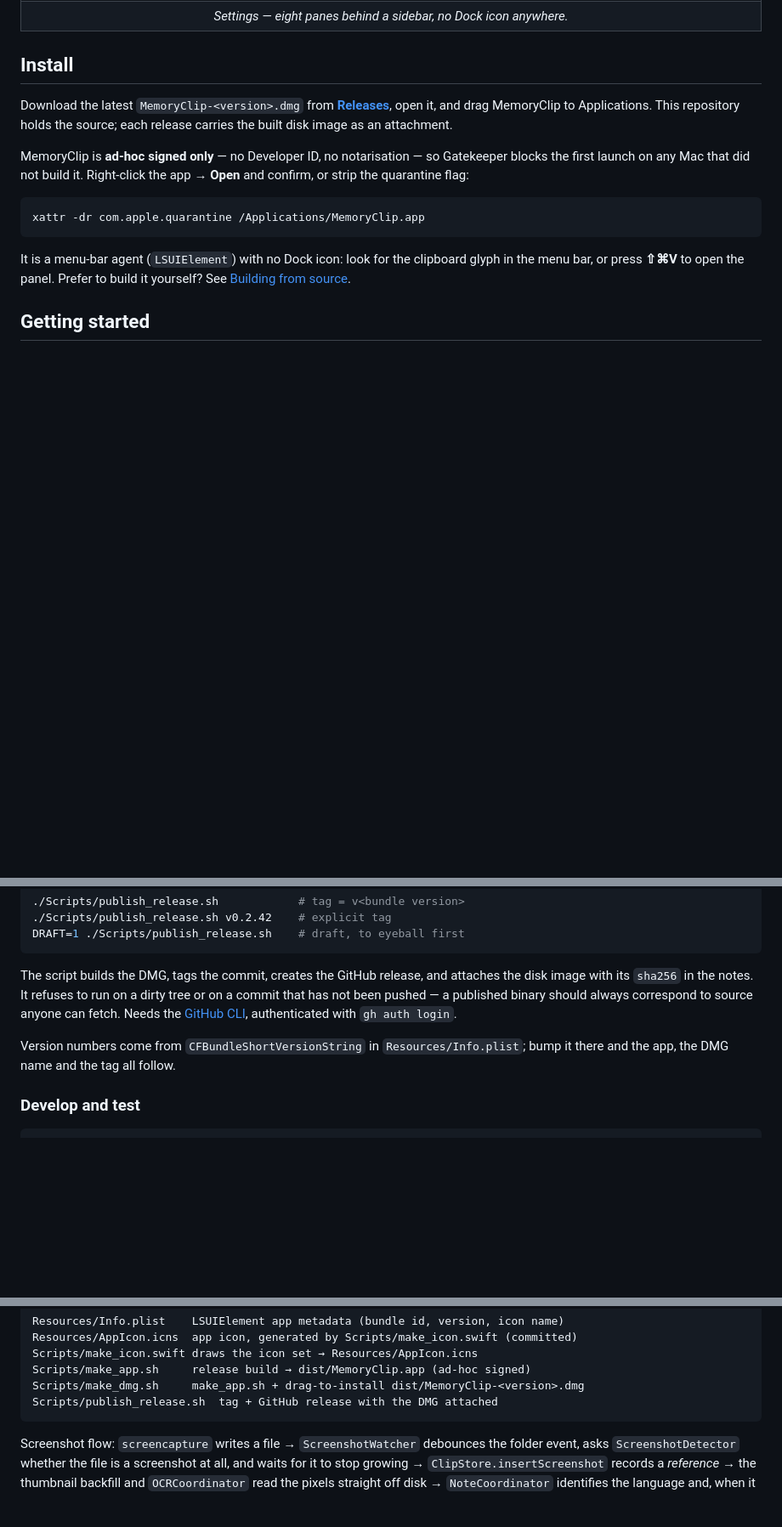
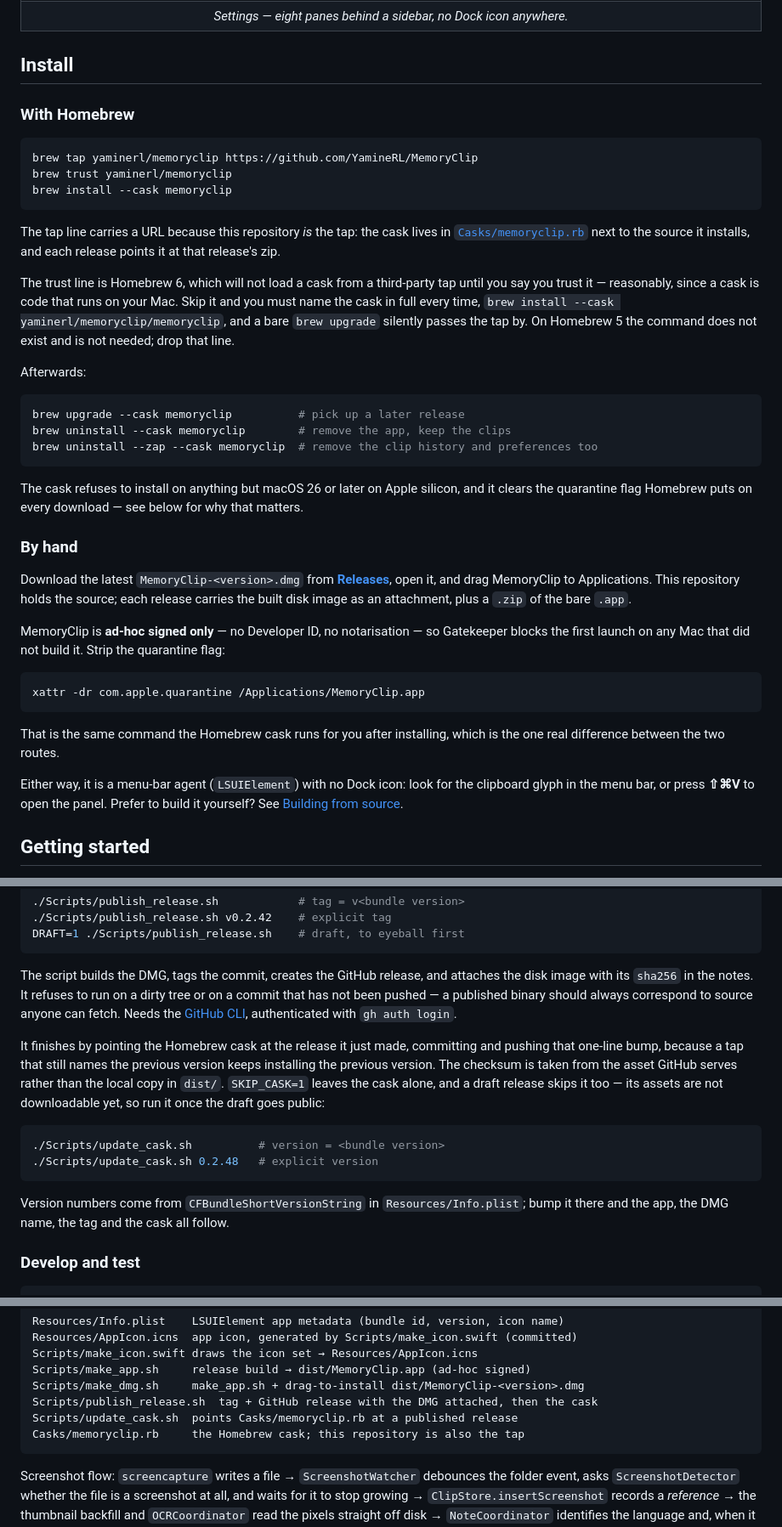
Before and after one commit to YamineRL/MemoryClip, a Markdown page: README.md, 3 parts joined by grey strips. Shown at 85% size. Rendered like a GitHub page; blank space fills up the shorter version.

Commit message:
Document the Homebrew install
Install now leads with brew and keeps the DMG as the by-hand route, with the
upgrade, uninstall and zap commands spelled out — uninstall keeps the clip
history, zap does not, and that difference is worth being explicit about
before someone picks one.

The trust step is in there because Homebrew 6 refuses to load a cask from a
third-party tap until you vouch for it, and the refusal is a hard error rather
than a prompt. A reader who skips it can still install by naming the cask in
full, so the paragraph says both, and says that `brew upgrade` passes an
untrusted tap by in silence — which is the failure nobody would otherwise
notice.

The quarantine paragraph stays where it was, now saying that the cask runs
that exact command for you: it is the only real difference between the two
routes, and a reader who chose the DMG still needs it.

Cutting a release gains the cask bump it now performs, and the file map lists
Casks/memoryclip.rb and update_cask.sh.

Co-Authored-By: Claude Opus 5 (1M context) <noreply@anthropic.com>

````diff
--- a/README.md
+++ b/README.md
@@ -56,22 +56,57 @@ Requires macOS 26 on Apple silicon.
 
 ## Install
 
+### With Homebrew
+
+```sh
+brew tap yaminerl/memoryclip https://github.com/YamineRL/MemoryClip
+brew trust yaminerl/memoryclip
+brew install --cask memoryclip
+```
+
+The tap line carries a URL because this repository *is* the tap: the cask lives in
+[`Casks/memoryclip.rb`](Casks/memoryclip.rb) next to the source it installs, and each
+release points it at that release's zip.
+
+The trust line is Homebrew 6, which will not load a cask from a third-party tap until
+you say you trust it — reasonably, since a cask is code that runs on your Mac. Skip it
+and you must name the cask in full every time, `brew install --cask
+yaminerl/memoryclip/memoryclip`, and a bare `brew upgrade` silently passes the tap by.
+On Homebrew 5 the command does not exist and is not needed; drop that line.
+
+Afterwards:
+
+```sh
+brew upgrade --cask memoryclip          # pick up a later release
+brew uninstall --cask memoryclip        # remove the app, keep the clips
+brew uninstall --zap --cask memoryclip  # remove the clip history and preferences too
+```
+
+The cask refuses to install on anything but macOS 26 or later on Apple silicon, and it
+clears the quarantine flag Homebrew puts on every download — see below for why that
+matters.
+
+### By hand
+
 Download the latest `MemoryClip-<version>.dmg` from
 [**Releases**](https://github.com/yaminerl/MemoryClip/releases), open it, and drag
 MemoryClip to Applications. This repository holds the source; each release carries
-the built disk image as an attachment.
+the built disk image as an attachment, plus a `.zip` of the bare `.app`.
 
 MemoryClip is **ad-hoc signed only** — no Developer ID, no notarisation — so
-Gatekeeper blocks the first launch on any Mac that did not build it. Right-click the
-app → **Open** and confirm, or strip the quarantine flag:
+Gatekeeper blocks the first launch on any Mac that did not build it. Strip the
+quarantine flag:
 
 ```sh
 xattr -dr com.apple.quarantine /Applications/MemoryClip.app
 ```
 
-It is a menu-bar agent (`LSUIElement`) with no Dock icon: look for the clipboard
-glyph in the menu bar, or press **⇧⌘V** to open the panel. Prefer to build it
-yourself? See [Building from source](#building-from-source).
+That is the same command the Homebrew cask runs for you after installing, which is
+the one real difference between the two routes.
+
+Either way, it is a menu-bar agent (`LSUIElement`) with no Dock icon: look for the
+clipboard glyph in the menu bar, or press **⇧⌘V** to open the panel. Prefer to build
+it yourself? See [Building from source](#building-from-source).
 
 ## Getting started
 
@@ -531,8 +566,20 @@ commit that has not been pushed — a published binary should always correspond
 anyone can fetch. Needs the [GitHub CLI](https://cli.github.com), authenticated with
 `gh auth login`.
 
+It finishes by pointing the Homebrew cask at the release it just made, committing and
+pushing that one-line bump, because a tap that still names the previous version keeps
+installing the previous version. The checksum is taken from the asset GitHub serves
+rather than the local copy in `dist/`. `SKIP_CASK=1` leaves the cask alone, and a draft
+release skips it too — its assets are not downloadable yet, so run it once the draft
+goes public:
+
+```sh
+./Scripts/update_cask.sh          # version = <bundle version>
+./Scripts/update_cask.sh 0.2.48   # explicit version
+```
+
 Version numbers come from `CFBundleShortVersionString` in `Resources/Info.plist`;
-bump it there and the app, the DMG name and the tag all follow.
+bump it there and the app, the DMG name, the tag and the cask all follow.
 
 ### Develop and test
 
@@ -600,7 +647,9 @@ Resources/AppIcon.icns  app icon, generated by Scripts/make_icon.swift (committe
 Scripts/make_icon.swift draws the icon set → Resources/AppIcon.icns
 Scripts/make_app.sh     release build → dist/MemoryClip.app (ad-hoc signed)
 Scripts/make_dmg.sh     make_app.sh + drag-to-install dist/MemoryClip-<version>.dmg
-Scripts/publish_release.sh  tag + GitHub release with the DMG attached
+Scripts/publish_release.sh  tag + GitHub release with the DMG attached, then the cask
+Scripts/update_cask.sh  points Casks/memoryclip.rb at a published release
+Casks/memoryclip.rb     the Homebrew cask; this repository is also the tap
 ```
 
 Screenshot flow: `screencapture` writes a file → `ScreenshotWatcher` debounces the folder
````
